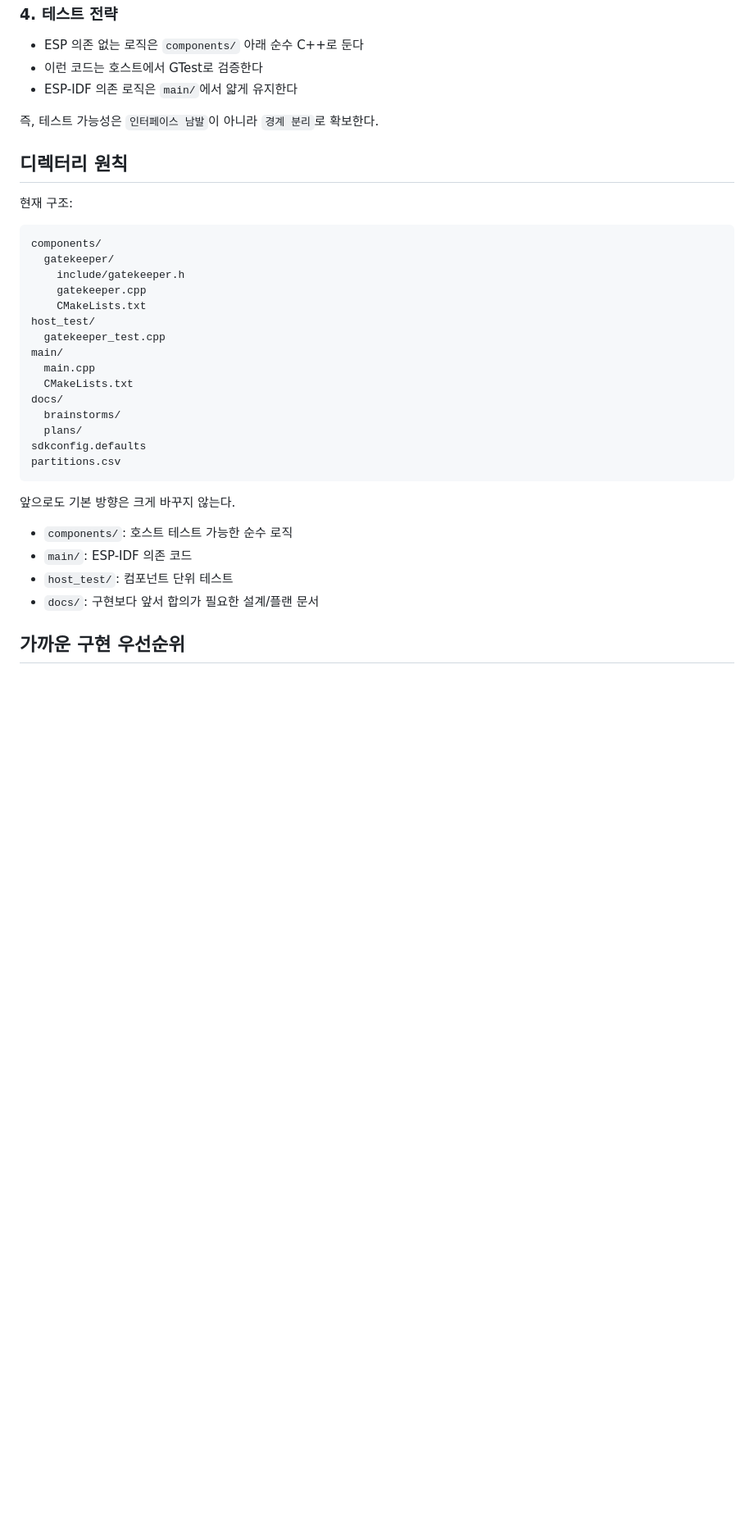
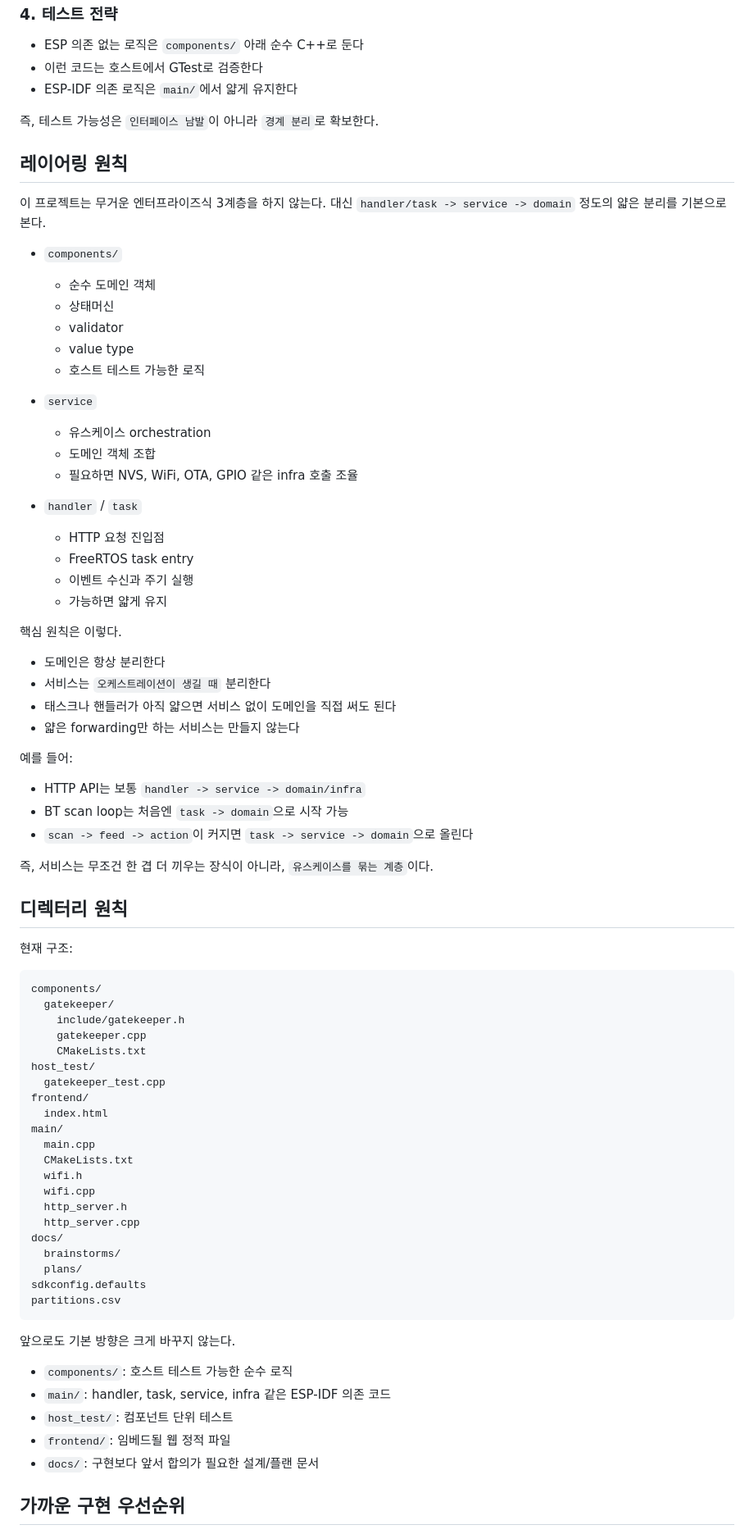
Before and after one commit to potados99/doorman-esp, a Markdown page: README.md, the part around one of its changes. Shown at 82% size. Rendered like a GitHub page; blank space fills up the shorter version.

Commit message:
docs: add layering guidance to README

```diff
--- a/README.md
+++ b/README.md
@@ -132,6 +133,44 @@ ESP-IDF는 C 중심 생태계지만, 앱 레벨 로직까지 C로 쓸 이유는
 
 즉, 테스트 가능성은 `인터페이스 남발`이 아니라 `경계 분리`로 확보한다.
 
+## 레이어링 원칙
+
+이 프로젝트는 무거운 엔터프라이즈식 3계층을 하지 않는다.
+대신 `handler/task -> service -> domain` 정도의 얇은 분리를 기본으로 본다.
+
+- `components/`
+  - 순수 도메인 객체
+  - 상태머신
+  - validator
+  - value type
+  - 호스트 테스트 가능한 로직
+
+- `service`
+  - 유스케이스 orchestration
+  - 도메인 객체 조합
+  - 필요하면 NVS, WiFi, OTA, GPIO 같은 infra 호출 조율
+
+- `handler` / `task`
+  - HTTP 요청 진입점
+  - FreeRTOS task entry
+  - 이벤트 수신과 주기 실행
+  - 가능하면 얇게 유지
+
+핵심 원칙은 이렇다.
+
+- 도메인은 항상 분리한다
+- 서비스는 `오케스트레이션이 생길 때` 분리한다
+- 태스크나 핸들러가 아직 얇으면 서비스 없이 도메인을 직접 써도 된다
+- 얇은 forwarding만 하는 서비스는 만들지 않는다
+
+예를 들어:
+
+- HTTP API는 보통 `handler -> service -> domain/infra`
+- BT scan loop는 처음엔 `task -> domain`으로 시작 가능
+- `scan -> feed -> action`이 커지면 `task -> service -> domain`으로 올린다
+
+즉, 서비스는 무조건 한 겹 더 끼우는 장식이 아니라, `유스케이스를 묶는 계층`이다.
+
 ## 디렉터리 원칙
 
 현재 구조:
@@ -144,9 +183,15 @@ components/
     CMakeLists.txt
 host_test/
   gatekeeper_test.cpp
+frontend/
+  index.html
 main/
   main.cpp
   CMakeLists.txt
+  wifi.h
+  wifi.cpp
+  http_server.h
+  http_server.cpp
 docs/
   brainstorms/
   plans/
@@ -157,8 +202,9 @@ partitions.csv
 앞으로도 기본 방향은 크게 바꾸지 않는다.
 
 - `components/`: 호스트 테스트 가능한 순수 로직
-- `main/`: ESP-IDF 의존 코드
+- `main/`: handler, task, service, infra 같은 ESP-IDF 의존 코드
 - `host_test/`: 컴포넌트 단위 테스트
+- `frontend/`: 임베드될 웹 정적 파일
 - `docs/`: 구현보다 앞서 합의가 필요한 설계/플랜 문서
 
 ## 가까운 구현 우선순위
```
Also changed, not shown: other parts of README.md (+4 -3 lines).
